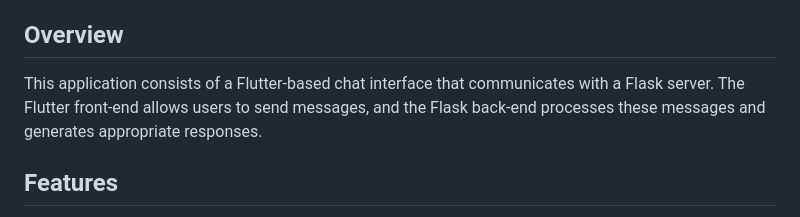
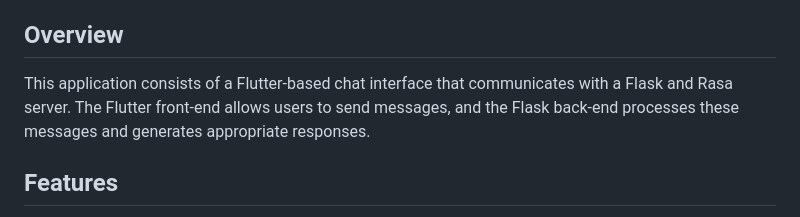
Before and after one commit to panji-satria/BOT13_mobileapps, a Markdown page: README.md, the part around the change. Drawn GitHub-style.

```diff
--- a/README.md
+++ b/README.md
@@ -13,7 +13,7 @@ byme: Panji Satria Taqwa Putra Purnama student  at Ahmad Dahlan University Yogya
 
 ## Overview
 
-This application consists of a Flutter-based chat interface that communicates with a Flask server. The Flutter front-end allows users to send messages, and the Flask back-end processes these messages and generates appropriate responses.
+This application consists of a Flutter-based chat interface that communicates with a Flask and Rasa server. The Flutter front-end allows users to send messages, and the Flask back-end processes these messages and generates appropriate responses.
 
 ## Features
 
```
